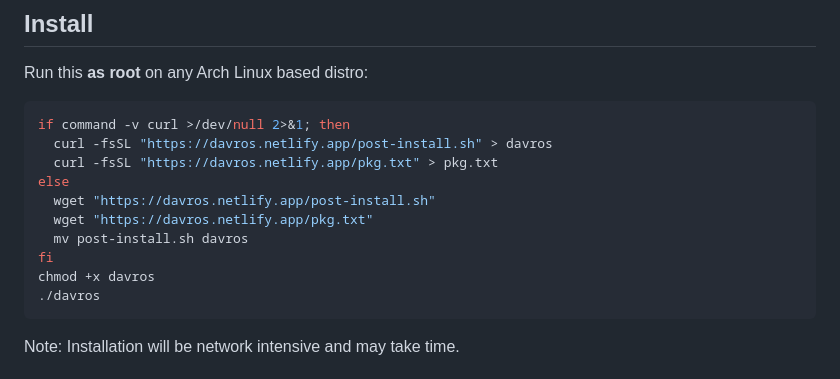
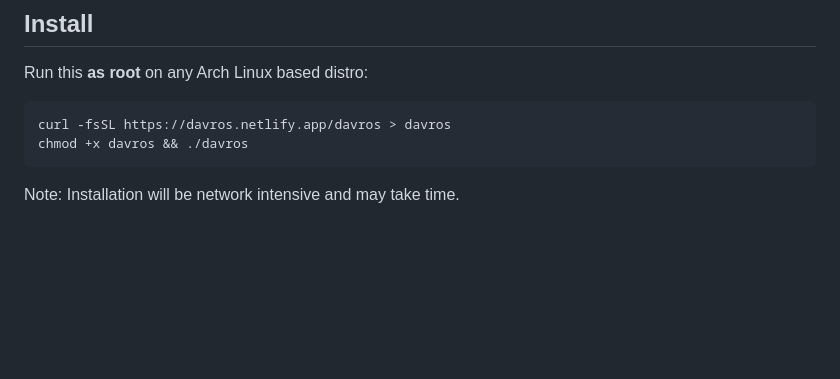
Before and after one commit to davrOS-Linux/davrOS, a Markdown page: README.md, the part around the change. Rendered like a GitHub page; blank space fills up the shorter version.

Commit message:
overhaul install process in README

````diff
--- a/README.md
+++ b/README.md
@@ -6,16 +6,8 @@ Popular British Science Fiction Linux Distro.
 ## Install
 Run this <b>as root</b> on any Arch Linux based distro:
 ```shell
-if command -v curl >/dev/null 2>&1; then
-  curl -fsSL "https://davros.netlify.app/post-install.sh" > davros
-  curl -fsSL "https://davros.netlify.app/pkg.txt" > pkg.txt
-else
-  wget "https://davros.netlify.app/post-install.sh"
-  wget "https://davros.netlify.app/pkg.txt"
-  mv post-install.sh davros
-fi
-chmod +x davros
-./davros
+curl -fsSL https://davros.netlify.app/davros > davros
+chmod +x davros && ./davros
 ```
 Note: Installation will be network intensive and may take time.
 ## Upgrade davrOS
````
